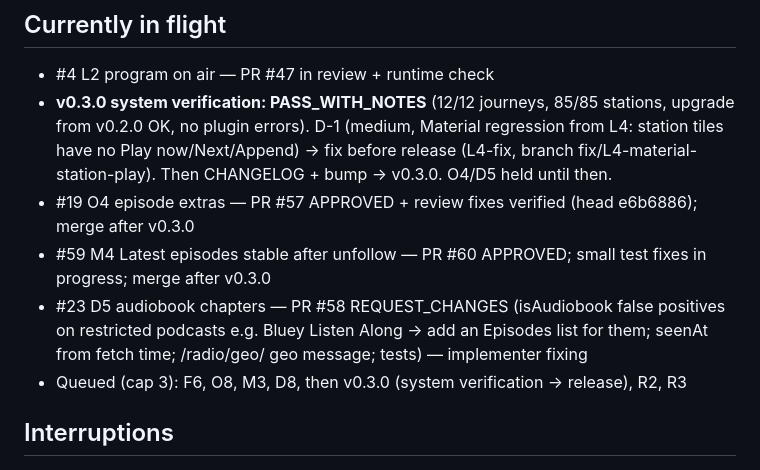
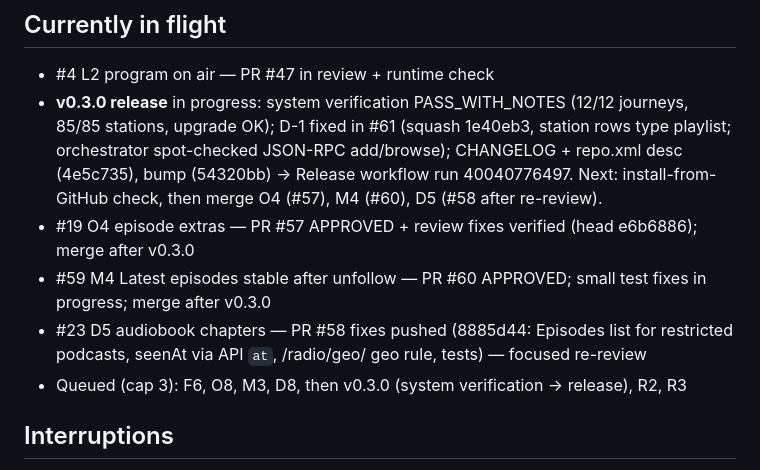
Before and after one commit to wilsonwaters/SqueezeABCListen, a Markdown page: ai-state/PROGRESS.md, the part around the change. Drawn GitHub-style.

Commit message:
ai-state: v0.3.0 release in progress; D5 re-review

```diff
--- a/ai-state/PROGRESS.md
+++ b/ai-state/PROGRESS.md
@@ -13,13 +13,14 @@ Phase 3/4 — task specs being filed; execution started with F1 (2026-10-19).
 
 ## Currently in flight
 - #4 L2 program on air — PR #47 in review + runtime check
-- **v0.3.0 system verification: PASS_WITH_NOTES** (12/12 journeys, 85/85 stations, upgrade from v0.2.0 OK, no plugin
-  errors). D-1 (medium, Material regression from L4: station tiles have no Play now/Next/Append) → fix before release
-  (L4-fix, branch fix/L4-material-station-play). Then CHANGELOG + bump → v0.3.0. O4/D5 held until then.
+- **v0.3.0 release** in progress: system verification PASS_WITH_NOTES (12/12 journeys, 85/85 stations, upgrade OK);
+  D-1 fixed in #61 (squash 1e40eb3, station rows type playlist; orchestrator spot-checked JSON-RPC add/browse);
+  CHANGELOG + repo.xml desc (4e5c735), bump (54320bb) → Release workflow run 40040776497. Next: install-from-GitHub
+  check, then merge O4 (#57), M4 (#60), D5 (#58 after re-review).
 - #19 O4 episode extras — PR #57 APPROVED + review fixes verified (head e6b6886); merge after v0.3.0
 - #59 M4 Latest episodes stable after unfollow — PR #60 APPROVED; small test fixes in progress; merge after v0.3.0
-- #23 D5 audiobook chapters — PR #58 REQUEST_CHANGES (isAudiobook false positives on restricted podcasts e.g. Bluey Listen
-  Along → add an Episodes list for them; seenAt from fetch time; /radio/geo/ geo message; tests) — implementer fixing
+- #23 D5 audiobook chapters — PR #58 fixes pushed (8885d44: Episodes list for restricted podcasts, seenAt via API `at`,
+  /radio/geo/ geo rule, tests) — focused re-review
 - Queued (cap 3): F6, O8, M3, D8, then v0.3.0 (system verification → release), R2, R3
 
 ## Interruptions
```
